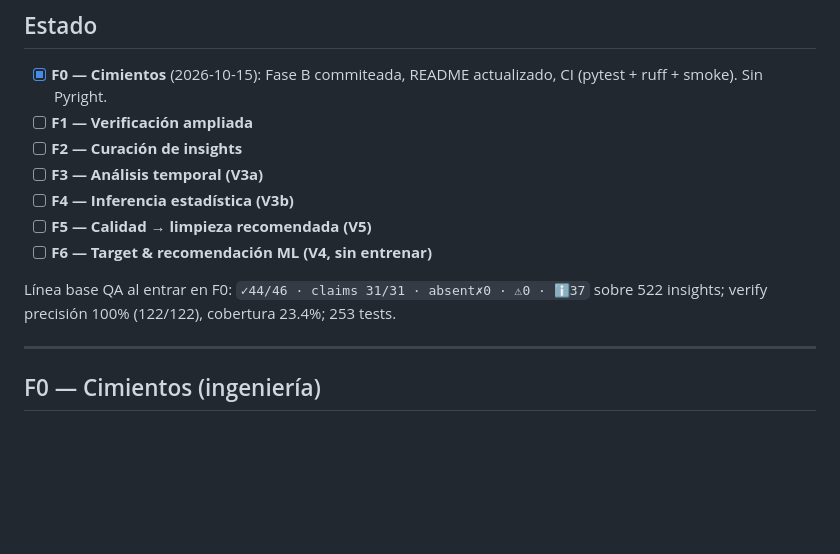
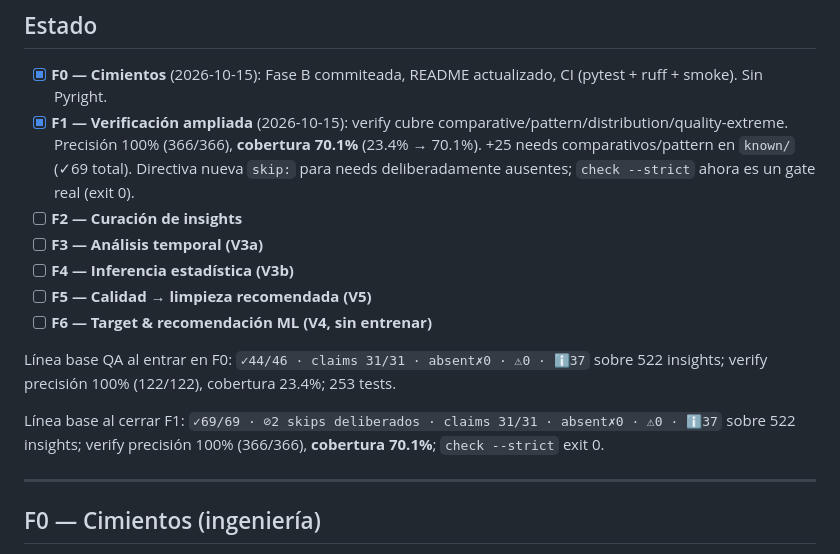
Before and after one commit to hadron-lhc/explain-my-data, a Markdown page: docs/PLAN_V2.md, the part around the change. Drawn GitHub-style; blank space fills up the shorter version.

Commit message:
F1 docs: PLAN_V2 marca F1 completada (verify 70.1% cobertura, 100% precision)

```diff
--- a/docs/PLAN_V2.md
+++ b/docs/PLAN_V2.md
@@ -20,7 +20,12 @@
 
 - [x] **F0 — Cimientos** (2026-10-15): Fase B commiteada, README
   actualizado, CI (pytest + ruff + smoke). Sin Pyright.
-- [ ] **F1 — Verificación ampliada**
+- [x] **F1 — Verificación ampliada** (2026-10-15): verify cubre
+  comparative/pattern/distribution/quality-extreme. Precisión 100%
+  (366/366), **cobertura 70.1%** (23.4% → 70.1%). +25 needs
+  comparativos/pattern en `known/` (✓69 total). Directiva nueva
+  `skip:` para needs deliberadamente ausentes; `check --strict` ahora
+  es un gate real (exit 0).
 - [ ] **F2 — Curación de insights**
 - [ ] **F3 — Análisis temporal (V3a)**
 - [ ] **F4 — Inferencia estadística (V3b)**
@@ -30,6 +35,10 @@
 Línea base QA al entrar en F0: `✓44/46 · claims 31/31 · absent✗0 ·
 ⚠0 · ℹ37` sobre 522 insights; verify precisión 100% (122/122),
 cobertura 23.4%; 253 tests.
+
+Línea base al cerrar F1: `✓69/69 · ⊘2 skips deliberados · claims
+31/31 · absent✗0 · ⚠0 · ℹ37` sobre 522 insights; verify precisión
+100% (366/366), **cobertura 70.1%**; `check --strict` exit 0.
 
 ---
 
```
